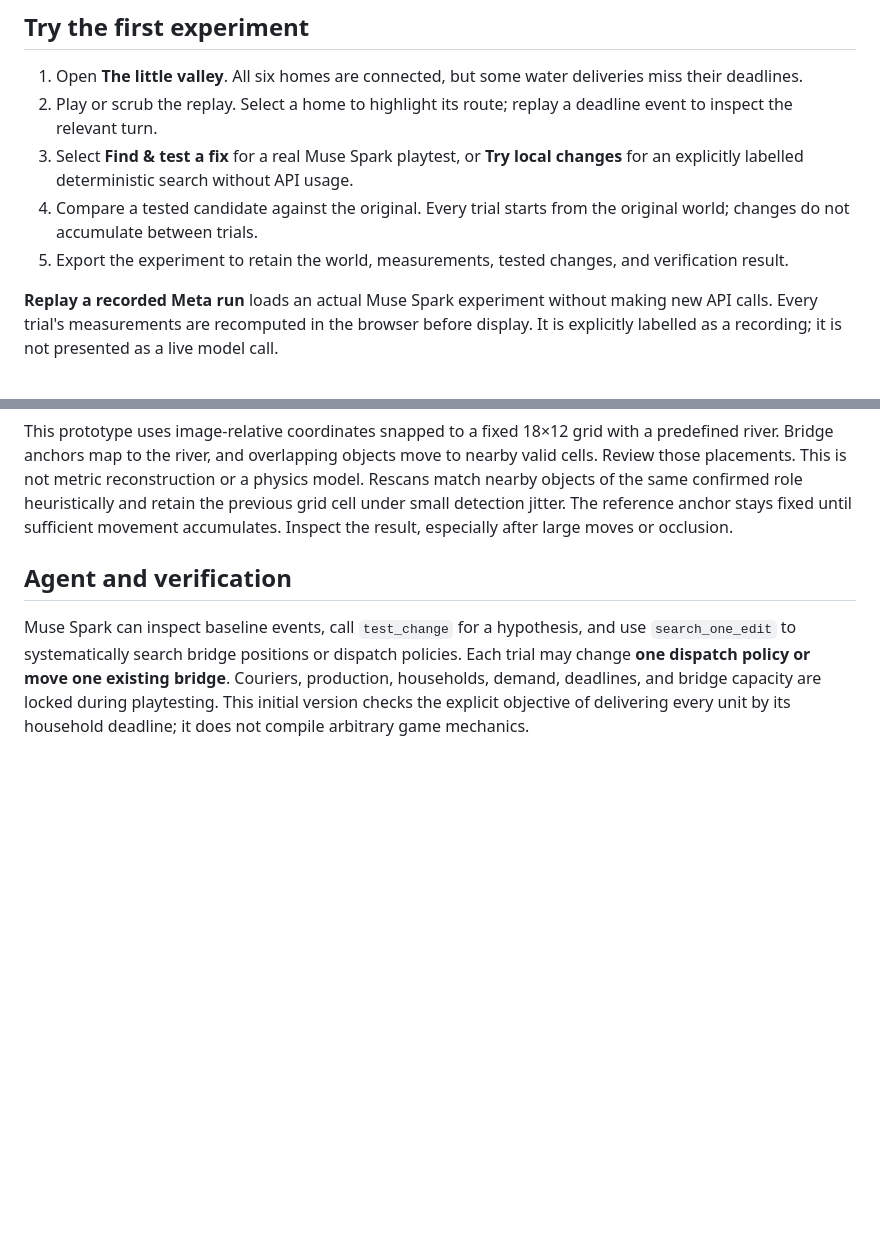
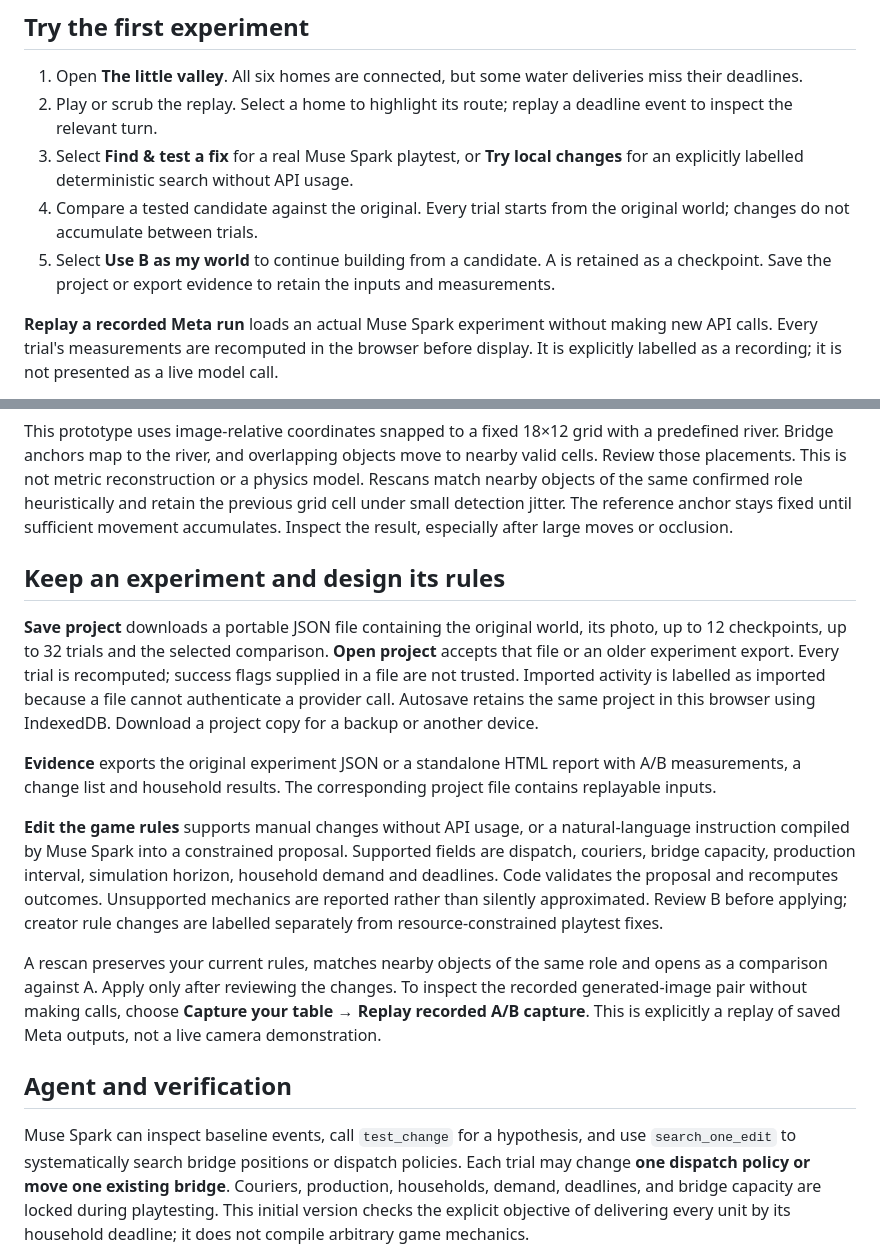
Before and after one commit to tang-vu/liveworld, a Markdown page: README.md, 2 parts joined by grey strips. Drawn GitHub-style; blank space fills up the shorter version.

Commit message:
Complete project persistence and validated rule previews

```diff
--- a/README.md
+++ b/README.md
@@ -34,7 +34,7 @@ If a configured `.env.local` already exists, preserve it rather than copying ove
 2. Play or scrub the replay. Select a home to highlight its route; replay a deadline event to inspect the relevant turn.
 3. Select **Find & test a fix** for a real Muse Spark playtest, or **Try local changes** for an explicitly labelled deterministic search without API usage.
 4. Compare a tested candidate against the original. Every trial starts from the original world; changes do not accumulate between trials.
-5. Export the experiment to retain the world, measurements, tested changes, and verification result.
+5. Select **Use B as my world** to continue building from a candidate. A is retained as a checkpoint. Save the project or export evidence to retain the inputs and measurements.
 
 **Replay a recorded Meta run** loads an actual Muse Spark experiment without making new API calls. Every trial's measurements are recomputed in the browser before display. It is explicitly labelled as a recording; it is not presented as a live model call.
 
@@ -55,6 +55,16 @@ Both inputs were processed by the actual Muse Spark + SAM pipeline. The included
 - You review the roles before building the world.
 
 This prototype uses image-relative coordinates snapped to a fixed 18×12 grid with a predefined river. Bridge anchors map to the river, and overlapping objects move to nearby valid cells. Review those placements. This is not metric reconstruction or a physics model. Rescans match nearby objects of the same confirmed role heuristically and retain the previous grid cell under small detection jitter. The reference anchor stays fixed until sufficient movement accumulates. Inspect the result, especially after large moves or occlusion.
+
+## Keep an experiment and design its rules
+
+**Save project** downloads a portable JSON file containing the original world, its photo, up to 12 checkpoints, up to 32 trials and the selected comparison. **Open project** accepts that file or an older experiment export. Every trial is recomputed; success flags supplied in a file are not trusted. Imported activity is labelled as imported because a file cannot authenticate a provider call. Autosave retains the same project in this browser using IndexedDB. Download a project copy for a backup or another device.
+
+**Evidence** exports the original experiment JSON or a standalone HTML report with A/B measurements, a change list and household results. The corresponding project file contains replayable inputs.
+
+**Edit the game rules** supports manual changes without API usage, or a natural-language instruction compiled by Muse Spark into a constrained proposal. Supported fields are dispatch, couriers, bridge capacity, production interval, simulation horizon, household demand and deadlines. Code validates the proposal and recomputes outcomes. Unsupported mechanics are reported rather than silently approximated. Review B before applying; creator rule changes are labelled separately from resource-constrained playtest fixes.
+
+A rescan preserves your current rules, matches nearby objects of the same role and opens as a comparison against A. Apply only after reviewing the changes. To inspect the recorded generated-image pair without making calls, choose **Capture your table → Replay recorded A/B capture**. This is explicitly a replay of saved Meta outputs, not a live camera demonstration.
 
 ## Agent and verification
 
```
Also changed, not shown: docs/submission.md (added, +52 -0 lines), docs/project-workbench.jpg (added), 16 other files.
